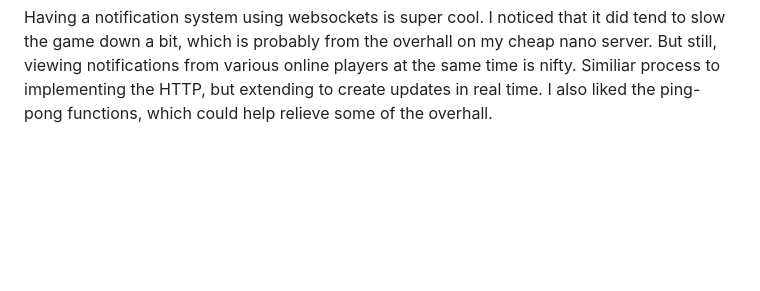
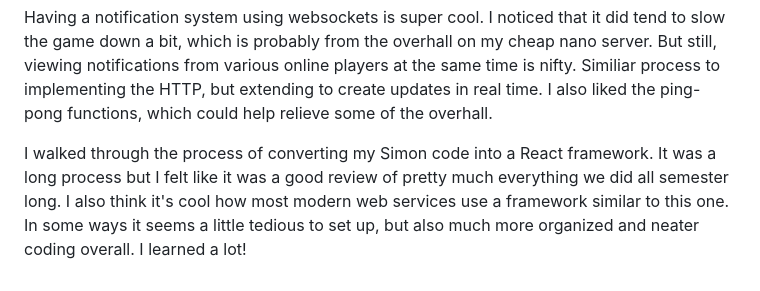
Before and after one commit to WarrenPeace101/startup, a Markdown page: README.md, the part around the change. Drawn GitHub-style; blank space fills up the shorter version.

Commit message:
added Simon React notes

```diff
--- a/README.md
+++ b/README.md
@@ -45,3 +45,5 @@ Adding a Database was an interesting process. Being able to take your scores tha
 I really like being able to login to play Simon. I plan on using this system in my Frogger quite a bit. I like how you are able to store additional information besides just the username and password within the database upon creating an account. For example, in my Frogger I can include a "frog-color" section to record the color preference for each account. There are a ton of different ways that I could customize this!
 
 Having a notification system using websockets is super cool. I noticed that it did tend to slow the game down a bit, which is probably from the overhall on my cheap nano server. But still, viewing notifications from various online players at the same time is nifty. Similiar process to implementing the HTTP, but extending to create updates in real time. I also liked the ping-pong functions, which could help relieve some of the overhall.
+
+I walked through the process of converting my Simon code into a React framework. It was a long process but I felt like it was a good review of pretty much everything we did all semester long. I also think it's cool how most modern web services use a framework similar to this one. In some ways it seems a little tedious to set up, but also much more organized and neater coding overall. I learned a lot!
```
